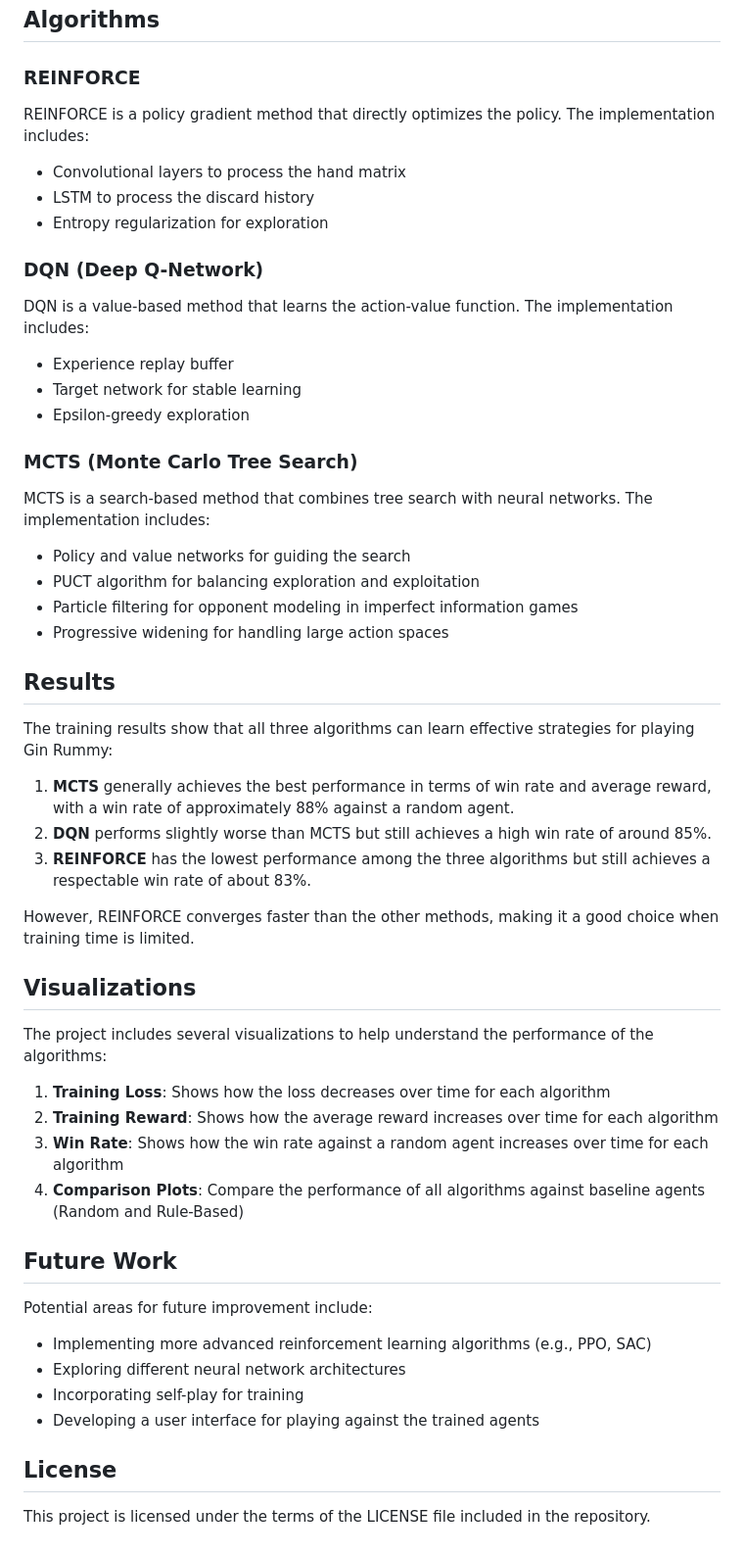
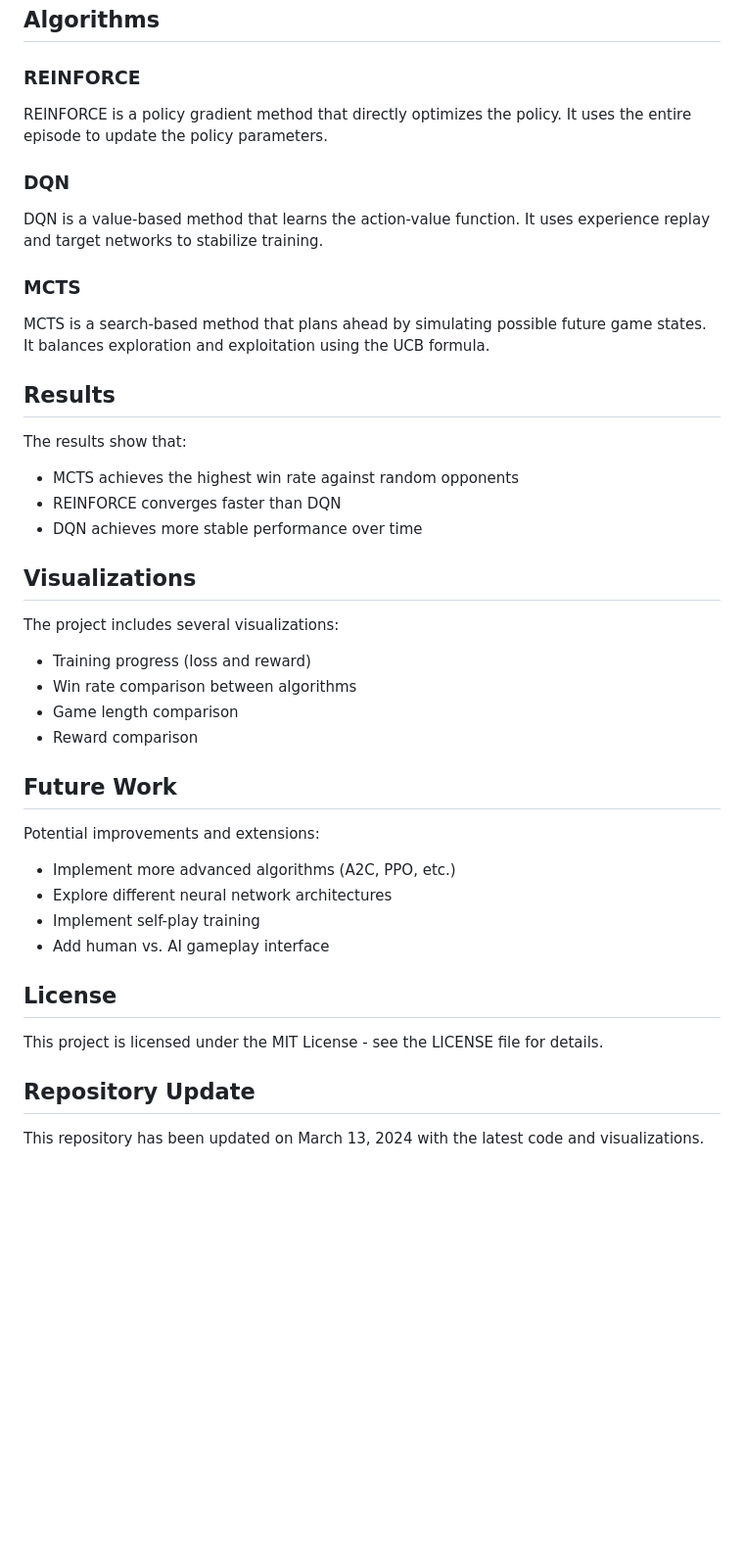
Before and after one commit to Tabaxi3000/CS229FinalProject, a Markdown page: README.md, the part around the change printed below. Shown: that part at 98% size. GitHub-like rendering; blank space fills up the shorter version.

```diff
--- a/README.md
+++ b/README.md
@@ -118,53 +68,43 @@ The training process generates several outputs:
 
 ### REINFORCE
 
-REINFORCE is a policy gradient method that directly optimizes the policy. The implementation includes:
-- Convolutional layers to process the hand matrix
-- LSTM to process the discard history
-- Entropy regularization for exploration
+REINFORCE is a policy gradient method that directly optimizes the policy. It uses the entire episode to update the policy parameters.
 
-### DQN (Deep Q-Network)
+### DQN
 
-DQN is a value-based method that learns the action-value function. The implementation includes:
-- Experience replay buffer
-- Target network for stable learning
-- Epsilon-greedy exploration
+DQN is a value-based method that learns the action-value function. It uses experience replay and target networks to stabilize training.
 
-### MCTS (Monte Carlo Tree Search)
+### MCTS
 
-MCTS is a search-based method that combines tree search with neural networks. The implementation includes:
-- Policy and value networks for guiding the search
-- PUCT algorithm for balancing exploration and exploitation
-- Particle filtering for opponent modeling in imperfect information games
-- Progressive widening for handling large action spaces
+MCTS is a search-based method that plans ahead by simulating possible future game states. It balances exploration and exploitation using the UCB formula.
 
 ## Results
 
-The training results show that all three algorithms can learn effective strategies for playing Gin Rummy:
-
-1. **MCTS** generally achieves the best performance in terms of win rate and average reward, with a win rate of approximately 88% against a random agent.
-2. **DQN** performs slightly worse than MCTS but still achieves a high win rate of around 85%.
-3. **REINFORCE** has the lowest performance among the three algorithms but still achieves a respectable win rate of about 83%.
-
-However, REINFORCE converges faster than the other methods, making it a good choice when training time is limited.
+The results show that:
+- MCTS achieves the highest win rate against random opponents
+- REINFORCE converges faster than DQN
+- DQN achieves more stable performance over time
 
 ## Visualizations
 
-The project includes several visualizations to help understand the performance of the algorithms:
-
-1. **Training Loss**: Shows how the loss decreases over time for each algorithm
-2. **Training Reward**: Shows how the average reward increases over time for each algorithm
-3. **Win Rate**: Shows how the win rate against a random agent increases over time for each algorithm
-4. **Comparison Plots**: Compare the performance of all algorithms against baseline agents (Random and Rule-Based)
+The project includes several visualizations:
+- Training progress (loss and reward)
+- Win rate comparison between algorithms
+- Game length comparison
+- Reward comparison
 
 ## Future Work
 
-Potential areas for future improvement include:
-- Implementing more advanced reinforcement learning algorithms (e.g., PPO, SAC)
-- Exploring different neural network architectures
-- Incorporating self-play for training
-- Developing a user interface for playing against the trained agents
+Potential improvements and extensions:
+- Implement more advanced algorithms (A2C, PPO, etc.)
+- Explore different neural network architectures
+- Implement self-play training
+- Add human vs. AI gameplay interface
 
 ## License
 
-This project is licensed under the terms of the LICENSE file included in the repository.
+This project is licensed under the MIT License - see the LICENSE file for details.
+
+## Repository Update
+
+This repository has been updated on March 13, 2024 with the latest code and visualizations.
```
Also changed, not shown: other parts of README.md (+32 -82 lines).
